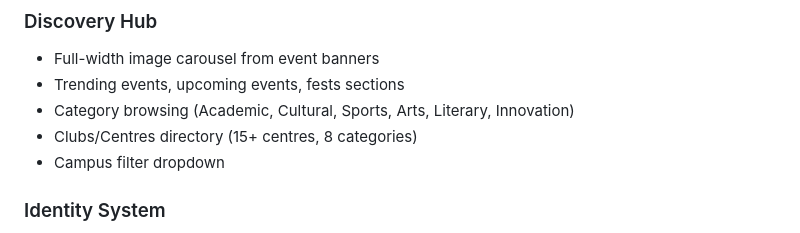
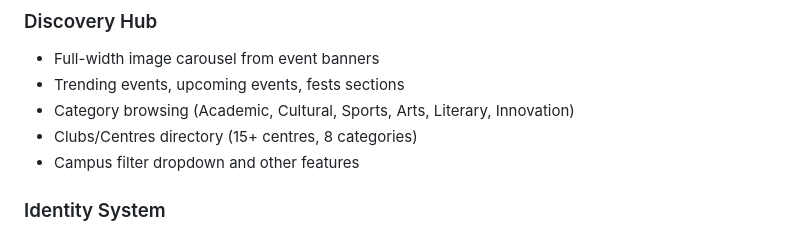
Before and after one commit to thesachinyyadav/socio2026v2, a Markdown page: README.md, the part around the change. GitHub-like rendering.

Commit message:
Update README with new features
Added mention of additional features including campus filter dropdown.

```diff
--- a/README.md
+++ b/README.md
@@ -110,7 +110,7 @@ All roles support **expiration dates** with automatic revocation. Last Master Ad
 - Trending events, upcoming events, fests sections
 - Category browsing (Academic, Cultural, Sports, Arts, Literary, Innovation)
 - Clubs/Centres directory (15+ centres, 8 categories)
-- Campus filter dropdown
+- Campus filter dropdown and other features
 
 ### Identity System
 - Christ members: auto-extracts registration number and course code from email domain
```
